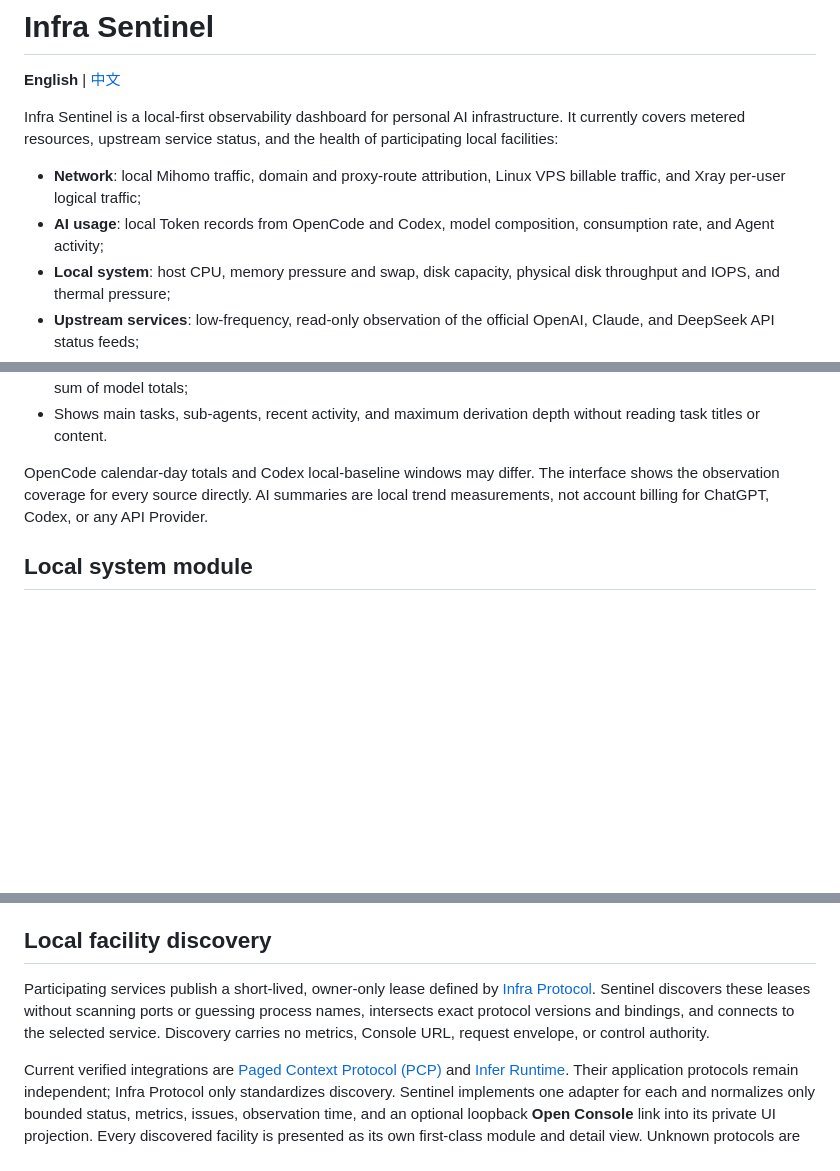
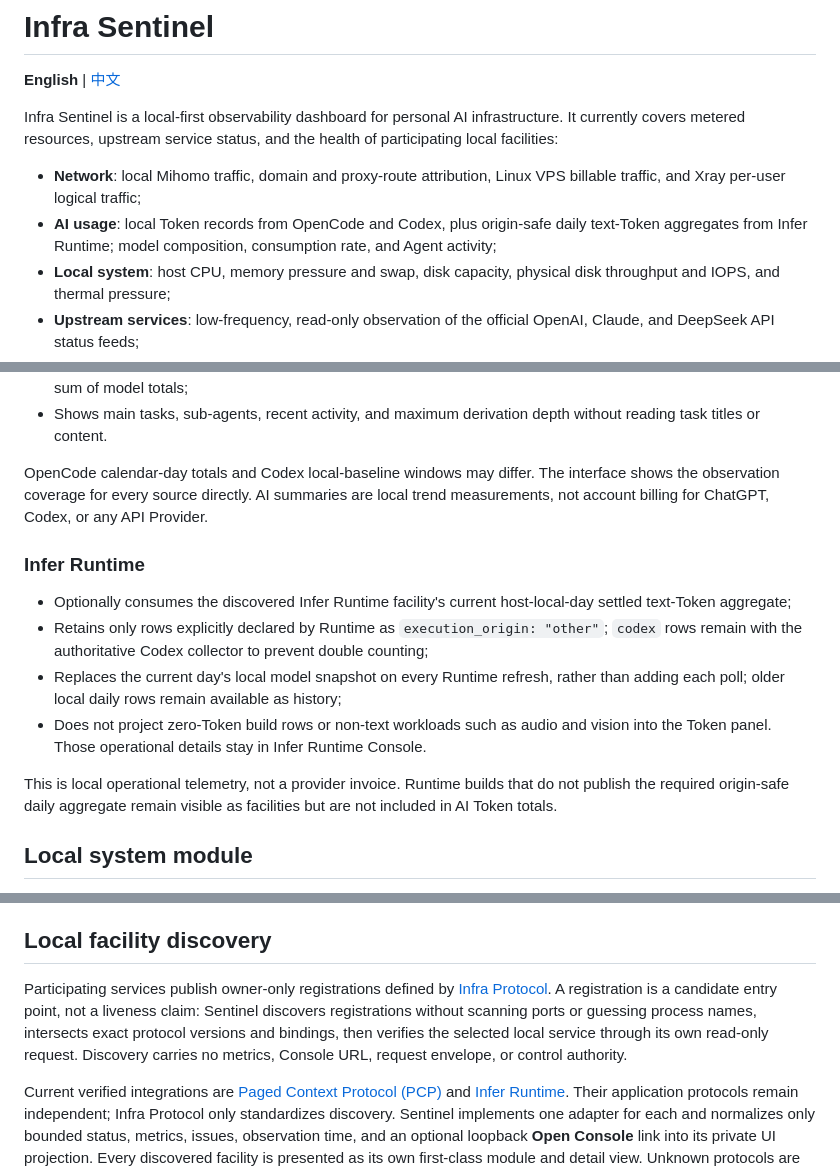
Before and after one commit to glenzli/infra-sentinel, a Markdown page: README.md, 3 parts joined by grey strips. Rendered like a GitHub page; blank space fills up the shorter version.

Commit message:
docs: clarify Infer Runtime token usage

```diff
--- a/README.md
+++ b/README.md
@@ -5,7 +5,7 @@
 Infra Sentinel is a local-first observability dashboard for personal AI infrastructure. It currently covers metered resources, upstream service status, and the health of participating local facilities:
 
 - **Network**: local Mihomo traffic, domain and proxy-route attribution, Linux VPS billable traffic, and Xray per-user logical traffic;
-- **AI usage**: local Token records from OpenCode and Codex, model composition, consumption rate, and Agent activity;
+- **AI usage**: local Token records from OpenCode and Codex, plus origin-safe daily text-Token aggregates from Infer Runtime; model composition, consumption rate, and Agent activity;
 - **Local system**: host CPU, memory pressure and swap, disk capacity, physical disk throughput and IOPS, and thermal pressure;
 - **Upstream services**: low-frequency, read-only observation of the official OpenAI, Claude, and DeepSeek API status feeds;
 - **Local facilities**: automatically discovered, protocol-bounded health projections for compatible runtimes and services.
@@ -86,6 +86,15 @@ The AI module reads only aggregate metadata already stored by local clients. Eve
 
 OpenCode calendar-day totals and Codex local-baseline windows may differ. The interface shows the observation coverage for every source directly. AI summaries are local trend measurements, not account billing for ChatGPT, Codex, or any API Provider.
 
+### Infer Runtime
+
+- Optionally consumes the discovered Infer Runtime facility's current host-local-day settled text-Token aggregate;
+- Retains only rows explicitly declared by Runtime as `execution_origin: "other"`; `codex` rows remain with the authoritative Codex collector to prevent double counting;
+- Replaces the current day's local model snapshot on every Runtime refresh, rather than adding each poll; older local daily rows remain available as history;
+- Does not project zero-Token build rows or non-text workloads such as audio and vision into the Token panel. Those operational details stay in Infer Runtime Console.
+
+This is local operational telemetry, not a provider invoice. Runtime builds that do not publish the required origin-safe daily aggregate remain visible as facilities but are not included in AI Token totals.
+
 ## Local system module
 
 The system collector consumes a platform-neutral capability contract rather than assuming every host exposes the same counters. The verified macOS backend observes aggregate CPU utilization, native memory-pressure state, compressed memory and swap, disk free space, physical disk bytes and operations, conservative disk-health evidence, and thermal state. It also provides best-effort disk-I/O attribution by App using cumulative process counters. Helpers inside one `.app` bundle are grouped together; only bounded App labels and read/write counters are projected or stored. File names, paths, process arguments, PIDs, window titles, and user content are never persisted.
@@ -116,11 +125,12 @@ Historical queries run through a dedicated read-only channel and do not wait for
 
 ## Local facility discovery
 
-Participating services publish a short-lived, owner-only lease defined by
-[Infra Protocol](https://github.com/glenzli/infra-protocol). Sentinel discovers these leases without
-scanning ports or guessing process names, intersects exact protocol versions and bindings, and
-connects to the selected service. Discovery carries no metrics, Console URL, request envelope, or
-control authority.
+Participating services publish owner-only registrations defined by
+[Infra Protocol](https://github.com/glenzli/infra-protocol). A registration is a candidate entry
+point, not a liveness claim: Sentinel discovers registrations without scanning ports or guessing
+process names, intersects exact protocol versions and bindings, then verifies the selected local
+service through its own read-only request. Discovery carries no metrics, Console URL, request
+envelope, or control authority.
 
 Current verified integrations are
 [Paged Context Protocol (PCP)](https://github.com/glenzli/paged-context-protocol) and
```
Also changed, not shown: README.zh-CN.md (+12 -3 lines).
